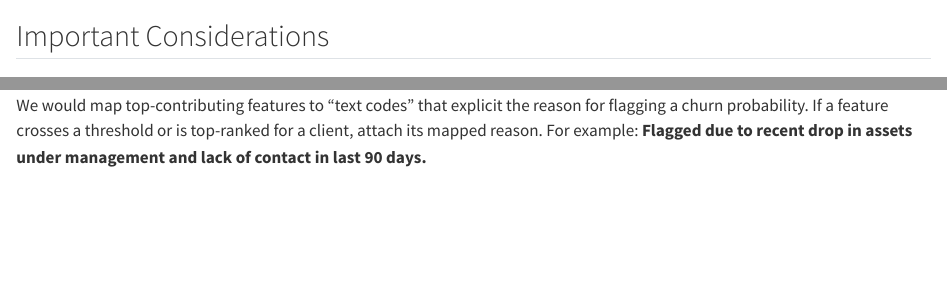
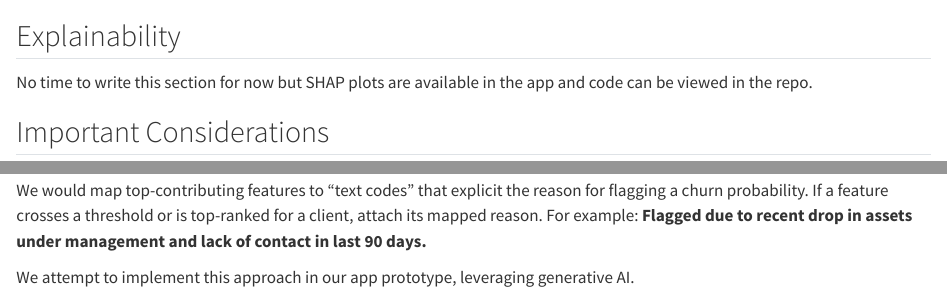
Before and after one commit to principles-analytics/churn_prediction, a Quarto document (docs/report_churn_prediction.qmd): the page in a window 1100 px wide, from 5350 px down, and a second part further down, joined at a grey line. Rendered offline with R 4.5, knitr and Pandoc in place of Quarto, with nearby package versions; some code elsewhere in the file could not run offline; column names are cleaned by a stand-in for the janitor package.

Commit message:
updated report

````diff
--- a/docs/report_churn_prediction.qmd
+++ b/docs/report_churn_prediction.qmd
@@ -230,6 +230,10 @@ bind_rows(tel_lr_auc$roc_curve, tel_lrp_auc$roc_curve, tel_rf_auc$roc_curve, tel
   scale_color_viridis_d(option = "plasma", end = .6)
 ```
 
+## Explainability
+
+No time to write this section for now but SHAP plots are available in the app and code can be viewed in the repo.
+
 ## Important Considerations
 
 ### Cost of Prediction Errors
@@ -255,3 +259,5 @@ Regarding the last point, we have a few strategies in mind. In order to emphasiz
 The models we suggest using offer fairly good interpretability. For logistic regressions, we can directly use the sign and magnitude of the prediction coefficients to signal the most influential features. For the decision tree-based models, we can use SHAP values (SHapley Additive exPlanations) which offer visually intuitive characterisations of feature contributions.
 
 We would map top-contributing features to "text codes" that explicit the reason for flagging a churn probability. If a feature crosses a threshold or is top-ranked for a client, attach its mapped reason. For example: **Flagged due to recent drop in assets under management and lack of contact in last 90 days.**
+
+We attempt to implement this approach in our app prototype, leveraging generative AI.
````
